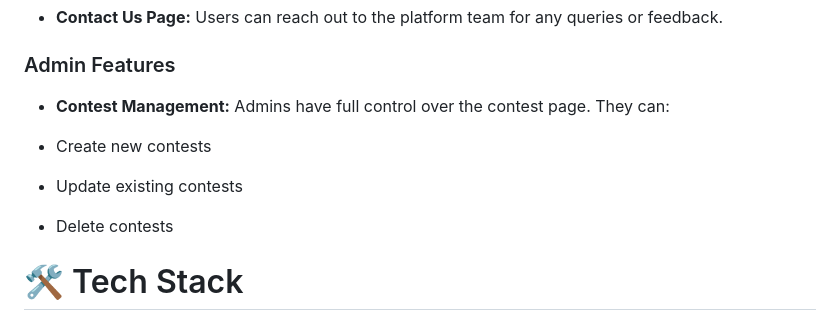
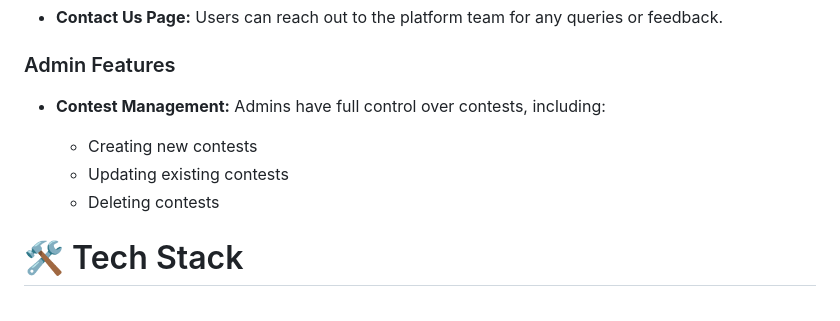
Before and after one commit to vandanaranasara/Codemind, a Markdown page: README.md, the part around the change. Rendered like a GitHub page.

```diff
--- a/README.md
+++ b/README.md
@@ -22,13 +22,12 @@ CodeMind is an online platform designed specifically for Python programming cont
 
 ### Admin Features
 
-- **Contest Management:** Admins have full control over the contest page. They can:
+- **Contest Management:** Admins have full control over contests, including:
 
-- Create new contests
+  - Creating new contests
+  - Updating existing contests
+  - Deleting contests
 
-- Update existing contests
-
-- Delete contests
 
 
 # 🛠️ Tech Stack
```
